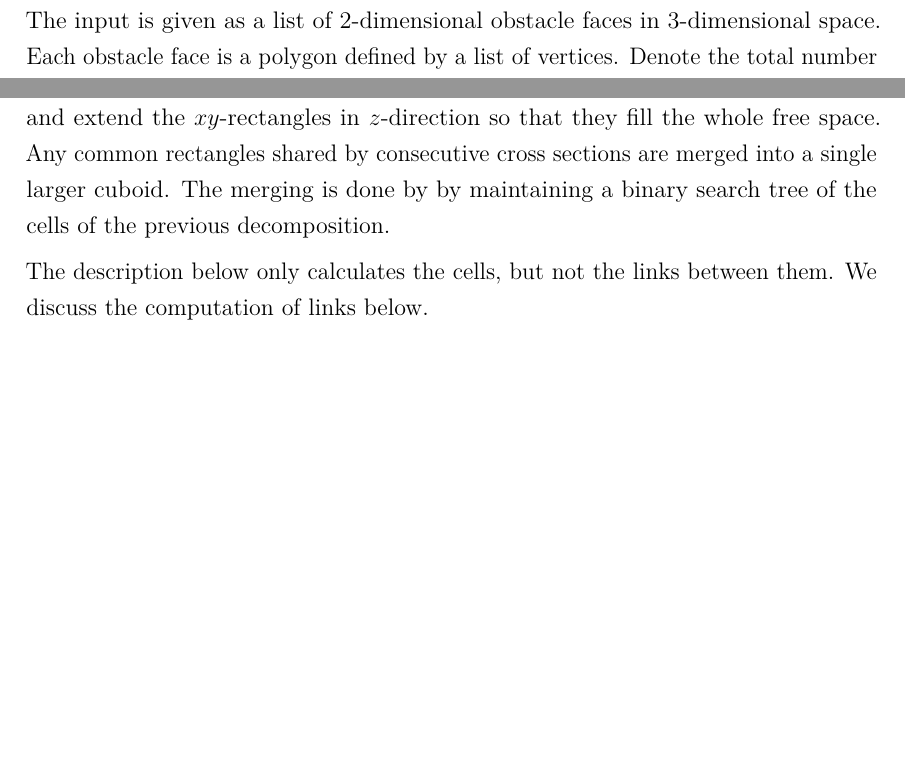
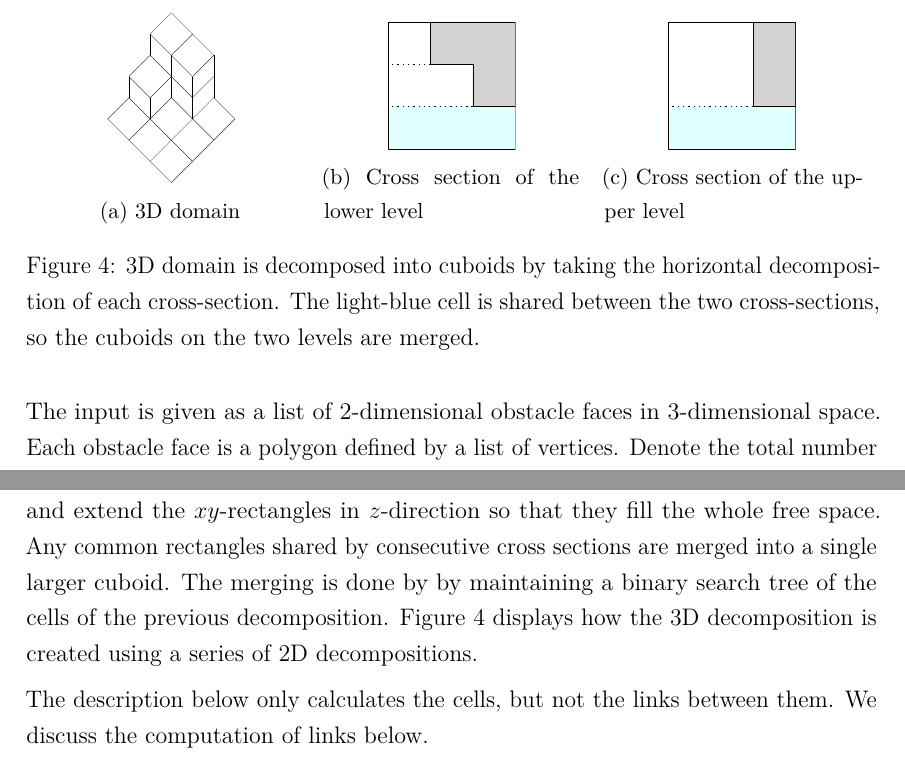
Before and after one commit to sisu/gradu, a LaTeX document (gradu.tex): two parts of page 12 of 55 before the commit and two parts of page 12 of 56 after it, joined at a grey line, cut at the place of the change, the shorter picture padded with empty space. Compiled offline with pdfLaTeX.

Commit message:
Add split3d figure.

```diff
--- a/gradu.tex
+++ b/gradu.tex
@@ -379,6 +379,25 @@ The intersection of the domain and a plane is called a \emph{cross section} of t
 In each cross section we form a 2D decomposition of the domain with Algorithm~\ref{alg:split2d}, and extend the $xy$-rectangles in $z$-direction so that they fill the whole free space.
 Any common rectangles shared by consecutive cross sections are merged into a single larger cuboid.
 The merging is done by by maintaining a binary search tree of the cells of the previous decomposition.
+Figure~\ref{fig:split3d} displays how the 3D decomposition is created using a series of 2D decompositions.
+
+\begin{figure}\centering
+	\begin{subfigure}{0.3\textwidth}\centering
+		\includegraphics[width=0.5\textwidth,page=1]{fig/split3d}
+		\caption{3D domain}
+	\end{subfigure}
+	\hfil
+	\begin{subfigure}{0.3\textwidth}\centering
+		\includegraphics[width=0.5\textwidth,page=3]{fig/split3d}
+		\caption{Cross section of the lower level}
+	\end{subfigure}
+	\hfil
+	\begin{subfigure}{0.3\textwidth}\centering
+		\includegraphics[width=0.5\textwidth,page=4]{fig/split3d}
+		\caption{Cross section of the upper level}
+	\end{subfigure}
+	\caption{3D domain is decomposed into cuboids by taking the horizontal decomposition of each cross-section. The light-blue cell is shared between the two cross-sections, so the cuboids on the two levels are merged.}\label{fig:split3d}
+\end{figure}
 
 The description below only calculates the cells, but not the links between them.
 We discuss the computation of links below.
```
Also changed, not shown: fig/split3d.pdf (added).
